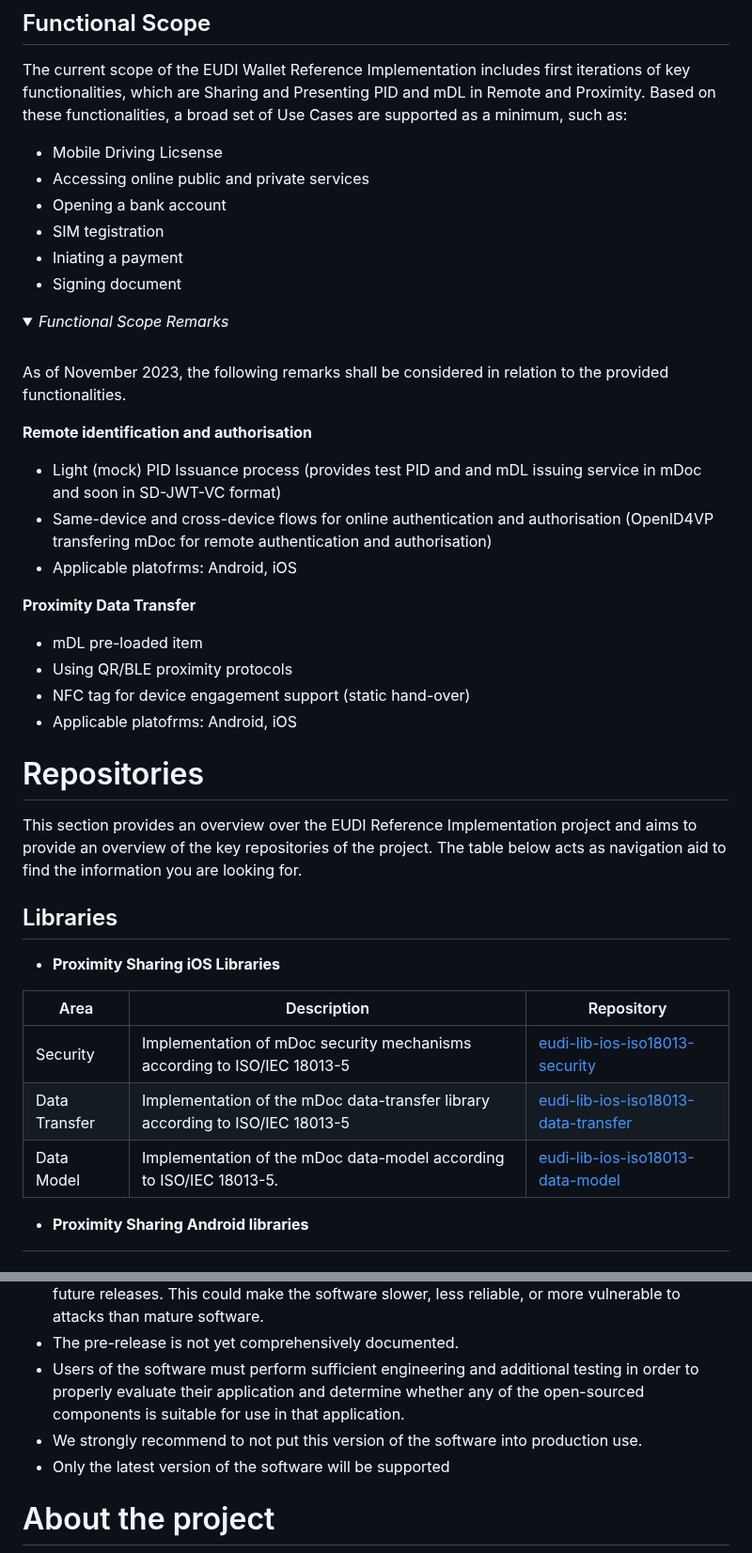
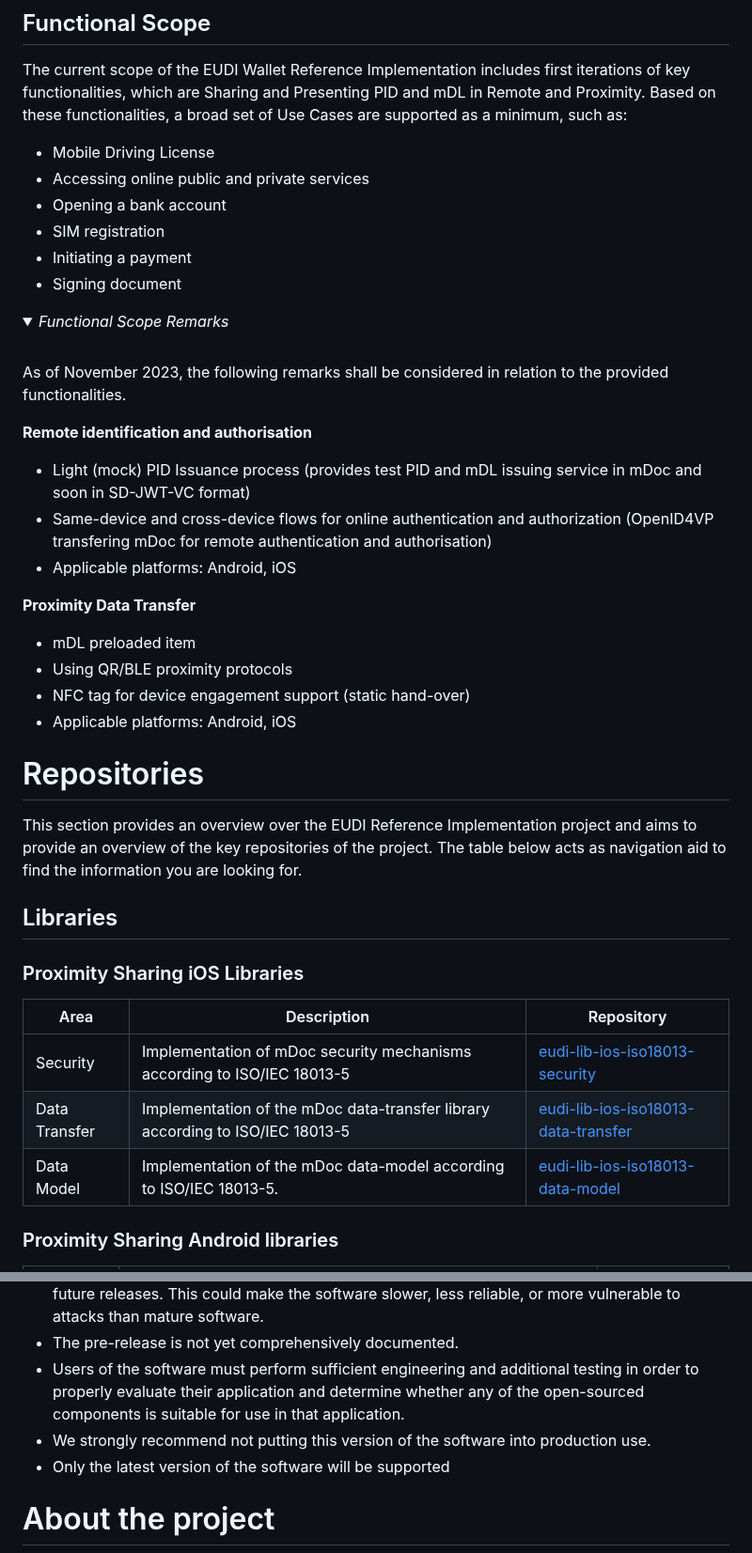
Before and after one commit to paparitsidis-nci/docroot, a Markdown page: intro.md, 2 parts joined by grey strips. Shown at 94% size. GitHub-like rendering.

Commit message:
Removed from URL the versions. Fixed typos. Added formatting

```diff
--- a/intro.md
+++ b/intro.md
@@ -17,11 +18,11 @@ Please refer to our documentation and repositories listed in the following secti
 ## Functional Scope
 
 The current scope of the EUDI Wallet Reference Implementation includes first iterations of key functionalities, which are Sharing and Presenting PID and mDL in Remote and Proximity. Based on these functionalities, a broad set of Use Cases are supported as a minimum, such as:
-- Mobile Driving Licsense
+- Mobile Driving License
 - Accessing online public and private services
 - Opening a bank account
-- SIM tegistration
-- Iniating a payment
+- SIM registration
+- Initiating a payment
 - Signing document
 
 <Details open>
@@ -30,15 +31,15 @@ The current scope of the EUDI Wallet Reference Implementation includes first ite
 As of November 2023, the following remarks shall be considered in relation to the provided functionalities.
 
 **Remote identification and authorisation** <br>
-- Light (mock) PID Issuance process (provides test PID and and mDL issuing service in mDoc and soon in SD-JWT-VC format)
-- Same-device and cross-device flows for online authentication and authorisation (OpenID4VP transfering mDoc for remote authentication and authorisation)
-- Applicable platofrms: Android, iOS
+- Light (mock) PID Issuance process (provides test PID and mDL issuing service in mDoc and soon in SD-JWT-VC format)
+- Same-device and cross-device flows for online authentication and authorization (OpenID4VP transfering mDoc for remote authentication and authorisation)
+- Applicable platforms: Android, iOS
 
 **Proximity Data Transfer**
-- mDL pre-loaded item
+- mDL preloaded item
 - Using QR/BLE proximity protocols
 - NFC tag for device engagement support (static hand-over)
-- Applicable platofrms: Android, iOS
+- Applicable platforms: Android, iOS
 </Details>
 
 
@@ -47,14 +48,14 @@ This section provides an overview over the EUDI Reference Implementation project
 
 ## Libraries
 
-- **Proximity Sharing iOS Libraries**
+### Proximity Sharing iOS Libraries
 
-| Area| Description | Repository|
-| -------- | ------- |------- |
-|Security| Implementation of mDoc security mechanisms according to ISO/IEC 18013-5 | [eudi-lib-ios-iso18013-security](https://github.com/eu-digital-identity-wallet/eudi-lib-ios-iso18013-security) |
-|Data Transfer| Implementation of the mDoc data-transfer library according to ISO/IEC 18013-5| [eudi-lib-ios-iso18013-data-transfer](https://github.com/eu-digital-identity-wallet/eudi-lib-ios-iso18013-data-transfer)|
-|Data Model| Implementation of the mDoc data-model according to ISO/IEC 18013-5. | [eudi-lib-ios-iso18013-data-model](https://github.com/eu-digital-identity-wallet/eudi-lib-ios-iso18013-security)|
+| Area          | Description                                                                   | Repository                                                                                                               |
+|---------------|-------------------------------------------------------------------------------|--------------------------------------------------------------------------------------------------------------------------|
+| Security      | Implementation of mDoc security mechanisms according to ISO/IEC 18013-5       | [eudi-lib-ios-iso18013-security](https://github.com/eu-digital-identity-wallet/eudi-lib-ios-iso18013-security)           |
+| Data Transfer | Implementation of the mDoc data-transfer library according to ISO/IEC 18013-5 | [eudi-lib-ios-iso18013-data-transfer](https://github.com/eu-digital-identity-wallet/eudi-lib-ios-iso18013-data-transfer) |
+| Data Model    | Implementation of the mDoc data-model according to ISO/IEC 18013-5.           | [eudi-lib-ios-iso18013-data-model](https://github.com/eu-digital-identity-wallet/eudi-lib-ios-iso18013-security)         |
 
 
-- **Proximity Sharing Android libraries**
+### Proximity Sharing Android libraries
 
@@ -119,7 +120,7 @@ The released software is a pre-release version:
 -  The pre-release has reduced security, privacy, availability, and reliability standards relative to future releases. This could make the software slower, less reliable, or more vulnerable to attacks than mature software.
 -  The pre-release is not yet comprehensively documented.
 -  Users of the software must perform sufficient engineering and additional testing in order to properly evaluate their application and determine whether any of the open-sourced components is suitable for use in that application.
--  We strongly recommend to not put this version of the software into production use.
+-  We strongly recommend not putting this version of the software into production use.
 -  Only the latest version of the software will be supported
 
 # About the project
```
Also changed, not shown: other parts of intro.md (+30 -29 lines).
